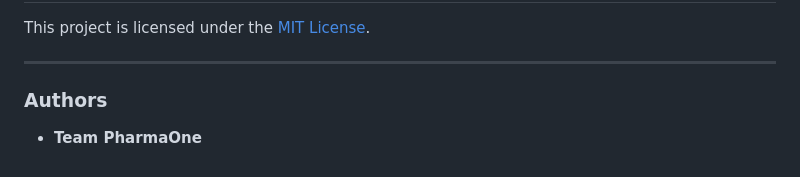
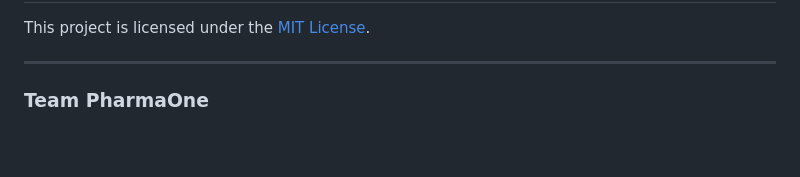
Before and after one commit to Nitin1112/Drug-inventory, a Markdown page: README.md, the part around the change. Drawn GitHub-style.

```diff
--- a/README.md
+++ b/README.md
@@ -80,5 +80,4 @@ This project is licensed under the [MIT License](LICENSE).
 
 ---
 
-### Authors
-- **Team PharmaOne**
+### Team PharmaOne
```
